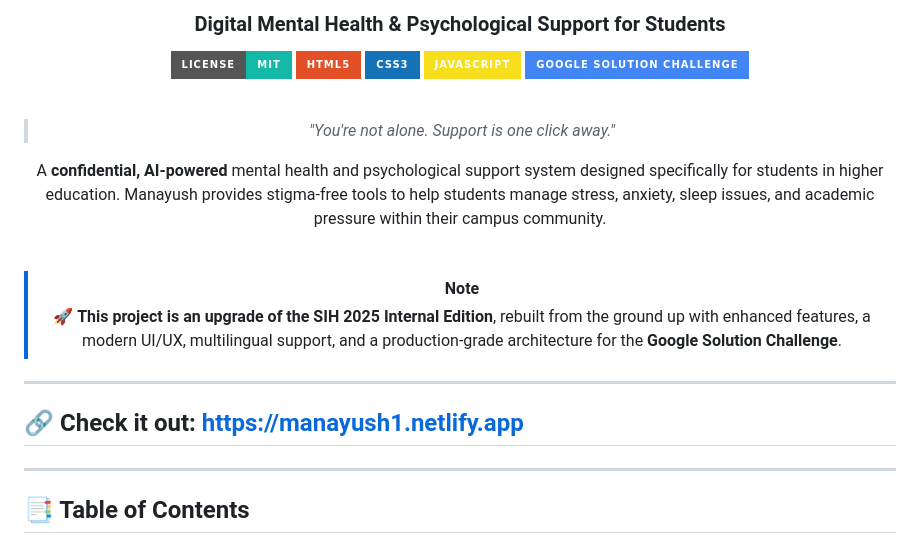
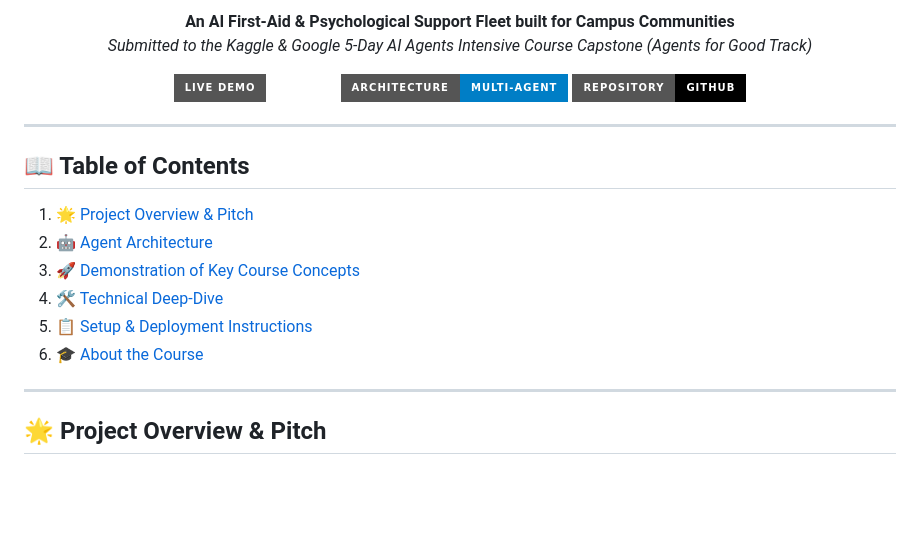
Before and after one commit to ArshilTech/googleXkaggle-hackathon, a Markdown page: README.md, the part around one of its changes. Rendered like a GitHub page; badges without logos; blank space fills up the shorter version.

```diff
--- a/README.md
+++ b/README.md
@@ -4,30 +6,27 @@
 
-### Digital Mental Health & Psychological Support for Students
+<p align="center">
+  <strong>An AI First-Aid & Psychological Support Fleet built for Campus Communities</strong>
+  <br />
+  <em>Submitted to the Kaggle & Google 5-Day AI Agents Intensive Course Capstone (Agents for Good Track)</em>
+</p>
 
-[![License: MIT](https://img.shields.io/badge/License-MIT-14b8a6.svg?style=for-the-badge)](LICENSE)
-[![HTML5](https://img.shields.io/badge/HTML5-E34F26?style=for-the-badge&logo=html5&logoColor=white)](index.html)
-[![CSS3](https://img.shields.io/badge/CSS3-1572B6?style=for-the-badge&logo=css3&logoColor=white)](styles.css)
-[![JavaScript](https://img.shields.io/badge/JavaScript-F7DF1E?style=for-the-badge&logo=javascript&logoColor=black)](app.js)
-[![Google Solution Challenge](https://img.shields.io/badge/Google_Solution_Challenge-4285F4?style=for-the-badge&logo=google&logoColor=white)](#)
-
-<br/>
-
-> *"You're not alone. Support is one click away."*
-
-A **confidential, AI-powered** mental health and psychological support system designed specifically for students in higher education. Manayush provides stigma-free tools to help students manage stress, anxiety, sleep issues, and academic pressure within their campus community.
-
-<br/>
-
-> [!NOTE]
-> 🚀 **This project is an upgrade of the SIH 2025 Internal Edition**, rebuilt from the ground up with enhanced features, a modern UI/UX, multilingual support, and a production-grade architecture for the **Google Solution Challenge**.
+<p align="center">
+  <a href="https://google-xkaggle-hackathon.vercel.app"><img src="https://img.shields.io/badge/Live%20Demo-Online-emerald?style=for-the-badge&logo=vercel" alt="Live Demo" /></a>
+  <a href="#-architecture"><img src="https://img.shields.io/badge/Architecture-Multi--Agent-blue?style=for-the-badge&logo=google-cloud" alt="Architecture" /></a>
+  <a href="https://github.com/ArshilTech/googleXkaggle-hackathon"><img src="https://img.shields.io/badge/Repository-GitHub-black?style=for-the-badge&logo=github" alt="GitHub Repo" /></a>
+</p>
 
 ---
 
-</div>
-
-## 🔗 Check it out: https://manayush1.netlify.app
+## 📖 Table of Contents
+1. [🌟 Project Overview & Pitch](#-project-overview--pitch)
+2. [🤖 Agent Architecture](#-agent-architecture)
+3. [🚀 Demonstration of Key Course Concepts](#-demonstration-of-key-course-concepts)
+4. [🛠️ Technical Deep-Dive](#-technical-deep-dive)
+5. [📋 Setup & Deployment Instructions](#-setup--deployment-instructions)
+6. [🎓 About the Course](#-about-the-course)
 
 ---
 
-## 📑 Table of Contents
+## 🌟 Project Overview & Pitch
 
```
Also changed, not shown: other parts of README.md (+87 -175 lines).
